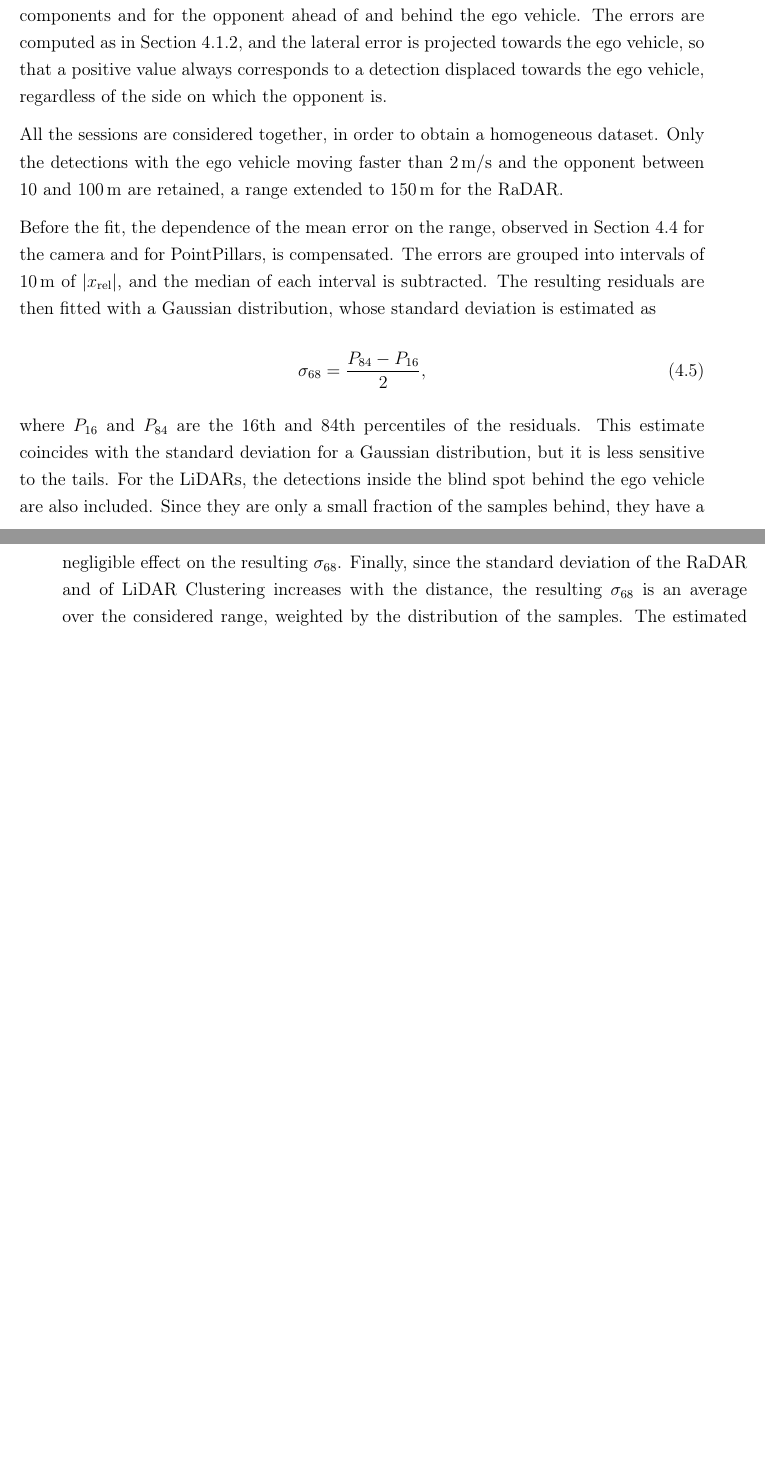
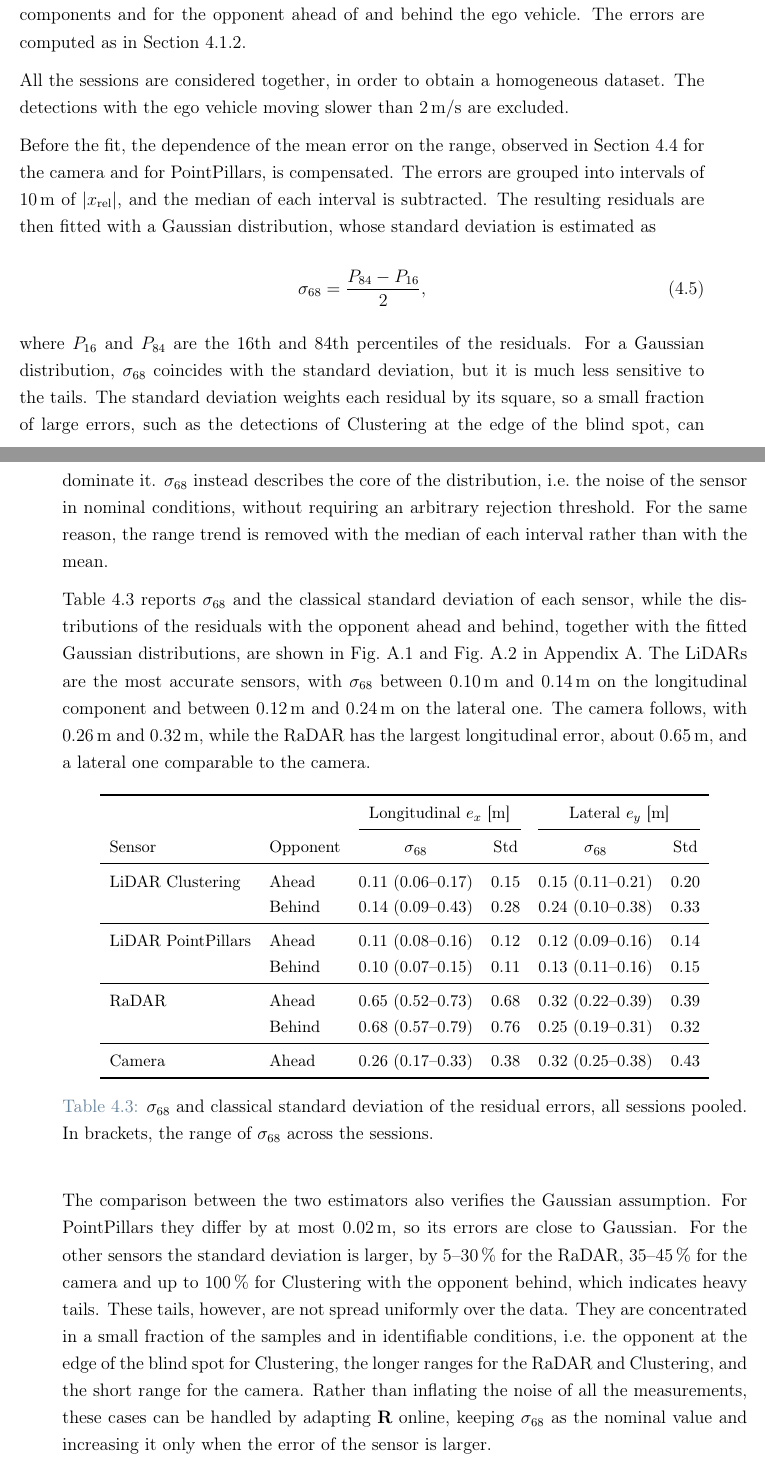
Before and after one commit to antopalla02/-T05-_Tesi, a LaTeX thesis (main.tex, which reads chapters/appendixA.tex, chapters/chapter4.tex): two parts of pages 56 and 57 of 76 before the commit and two parts of pages 56 and 57 of 78 after it, joined at a grey line, cut so that both start at the same text, the shorter picture padded with empty space. Compiled offline with pdfLaTeX.

Commit message:
minor fix sec 4.5

```diff
--- a/chapters/appendixA.tex
+++ b/chapters/appendixA.tex
@@ -169,0 +174 @@ PointPillars, is subtracted. Trend: linear slope of $e_x$ for $x_{\mathrm{rel}}
+    \caption{Distributions of the residual errors with the opponent ahead and fitted
@@ -169,0 +182 @@ PointPillars, is subtracted. Trend: linear slope of $e_x$ for $x_{\mathrm{rel}}
+    \caption{Distributions of the residual errors with the opponent behind and fitted
--- a/chapters/chapter4.tex
+++ b/chapters/chapter4.tex
@@ -509,15 +516,11 @@ been characterized, the uncertainty of its measurements can be quantified and us
 the measurement noise covariance matrix $\mathbf{R}$ of the filter. This uncertainty is
 expressed as a fixed standard deviation, obtained by fitting a Gaussian distribution to the
-residual position errors. The fit is performed
-separately for the longitudinal and lateral components and for the opponent ahead of and
-behind the ego vehicle. The errors are computed as in Section~\ref{subsec:err_frames}, and
-the lateral error is projected towards the ego vehicle, so that a positive value always
-corresponds to a detection displaced towards the ego vehicle, regardless of the side on
-which the opponent is.
+residual position errors. The fit is performed separately for the longitudinal and lateral
+components and for the opponent ahead of and behind the ego vehicle. The errors are
+computed as in Section~\ref{subsec:err_frames}.
 
-All the sessions are considered together, in order to obtain a homogeneous dataset. Only
-the detections with the ego vehicle moving faster than \SI{2}{m/s} and the opponent between
-10 and \SI{100}{m} are retained, a range extended to \SI{150}{m} for the RaDAR.
+All the sessions are considered together, in order to obtain a homogeneous dataset. The
+detections with the ego vehicle moving slower than \SI{2}{m/s} are excluded.
 
 Before the fit, the dependence of the mean error on the range, observed in
 Section~\ref{sec:macro} for the camera and for PointPillars, is compensated. The errors are
@@ -528,11 +531,11 @@ distribution, whose standard deviation is estimated as
     \sigma_{68} = \frac{P_{84} - P_{16}}{2},
     \label{eq:sigma68}
 \end{equation}
-where $P_{16}$ and $P_{84}$ are the 16th and 84th percentiles of the residuals. This
-estimate coincides with the standard deviation for a Gaussian distribution, but it is less
-sensitive to the tails. For the LiDARs, the detections inside the blind spot behind the
-ego vehicle are also included. Since they are only a small fraction of the samples behind,
-they have a negligible effect on the resulting $\sigma_{68}$. Finally, since the standard deviation of
-the RaDAR and of LiDAR Clustering increases with the distance, the resulting $\sigma_{68}$
-is an average over the considered range, weighted by the distribution of the samples.
-The estimated values are therefore representative of the operating conditions in which the
+where $P_{16}$ and $P_{84}$ are the 16th and 84th percentiles of the residuals. For a
+Gaussian distribution, $\sigma_{68}$ coincides with the standard deviation, but it is much
+less sensitive to the tails. The standard deviation weights each residual by its square,
+so a small fraction of large errors, such as the detections of Clustering at the edge of
+the blind spot, can dominate it. $\sigma_{68}$ instead describes the core of the
+distribution, i.e.\ the noise of the sensor in nominal conditions, without requiring an
+arbitrary rejection threshold. For the same reason, the range trend is removed with the
+median of each interval rather than with the mean.
@@ -544,3 +542,47 @@ practically unchanged.
 
-\TODO{Figure with the distributions of the residuals and the fitted Gaussians, and table
-with $\sigma_{68}$ for each sensor.}
+Table~\ref{tab:sensor_noise} reports $\sigma_{68}$ and the classical standard deviation
+of each sensor, while the distributions of the residuals with the opponent ahead and
+behind, together with the fitted Gaussian distributions, are shown in
+Fig.~\ref{fig:gauss68_front} and Fig.~\ref{fig:gauss68_rear} in Appendix~\ref{app:lidar}. The LiDARs are
+the most accurate sensors, with $\sigma_{68}$ between \SI{0.10}{m} and \SI{0.14}{m} on
+the longitudinal component and between \SI{0.12}{m} and \SI{0.24}{m} on the lateral one.
+The camera follows, with \SI{0.26}{m} and \SI{0.32}{m}, while the RaDAR has the largest
+longitudinal error, about \SI{0.65}{m}, and a lateral one comparable to the camera.
+
+\begin{table}[H]
+\centering
+\small
+\begin{tabular}{llcccc}
+\toprule
+ & & \multicolumn{2}{c}{Longitudinal $e_x$ [m]} & \multicolumn{2}{c}{Lateral $e_y$ [m]} \\
+\cmidrule(lr){3-4}\cmidrule(lr){5-6}
+Sensor & Opponent & $\sigma_{68}$ & Std & $\sigma_{68}$ & Std \\
+\midrule
+LiDAR Clustering & Ahead & 0.11 (0.06--0.17) & 0.15 & 0.15 (0.11--0.21) & 0.20 \\
+ & Behind & 0.14 (0.09--0.43) & 0.28 & 0.24 (0.10--0.38) & 0.33 \\
+\midrule
+LiDAR PointPillars & Ahead & 0.11 (0.08--0.16) & 0.12 & 0.12 (0.09--0.16) & 0.14 \\
+ & Behind & 0.10 (0.07--0.15) & 0.11 & 0.13 (0.11--0.16) & 0.15 \\
+\midrule
+RaDAR & Ahead & 0.65 (0.52--0.73) & 0.68 & 0.32 (0.22--0.39) & 0.39 \\
+ & Behind & 0.68 (0.57--0.79) & 0.76 & 0.25 (0.19--0.31) & 0.32 \\
+\midrule
+Camera & Ahead & 0.26 (0.17--0.33) & 0.38 & 0.32 (0.25--0.38) & 0.43 \\
+\bottomrule
+\end{tabular}
+\caption{$\sigma_{68}$ and classical standard deviation of the residual errors, all
+sessions pooled. In brackets, the range of $\sigma_{68}$ across the sessions.}
+\label{tab:sensor_noise}
+\end{table}
+
+The comparison between the two estimators also verifies the Gaussian assumption. For
+PointPillars they differ by at most \SI{0.02}{m}, so its errors are close to Gaussian.
+For the other sensors the standard deviation is larger, by 5--\SI{30}{\percent} for the
+RaDAR, 35--\SI{45}{\percent} for the camera and up to \SI{100}{\percent} for Clustering
+with the opponent behind, which indicates heavy tails. These tails, however, are not spread
+uniformly over the data. They are concentrated in a small fraction of the samples and in
+identifiable conditions, i.e.\ the opponent at the edge of the blind spot for Clustering,
+the longer ranges for the RaDAR and Clustering, and the short range for the camera.
+Rather than inflating the noise of all the measurements, these cases can be handled by
+adapting $\mathbf{R}$ online, keeping $\sigma_{68}$ as the nominal value and increasing it
+only when the error of the sensor is larger.
```
Also changed, not shown: figures/ch4/gauss68_front_detrended.pdf (added), figures/ch4/gauss68_rear_detrended.pdf (added), chapters/appendixA.tex (14 more changed lines), chapters/chapter4.tex (109 more changed lines).
